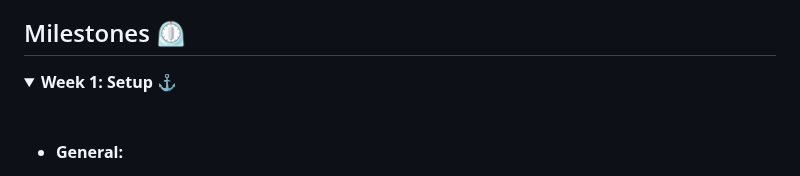
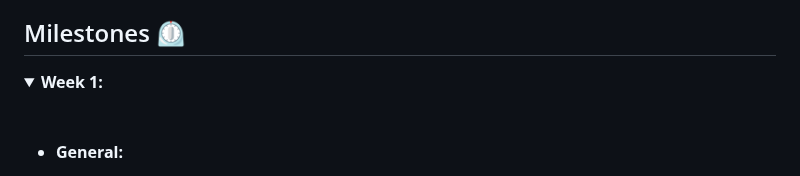
Before and after one commit to acm-projects/Lore, a Markdown page: README.md, the part around the change. Rendered like a GitHub page; folded sections open.

```diff
--- a/README.md
+++ b/README.md
@@ -28,7 +28,7 @@
 ## Milestones ⏲️
 
 <details>
-  <summary><strong>Week 1: Setup ⚓</strong></summary>
+  <summary><strong>Week 1: </strong></summary>
   <br>
 
   - **General:**
```
